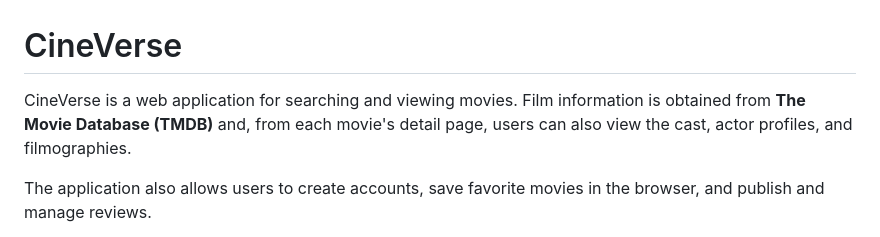
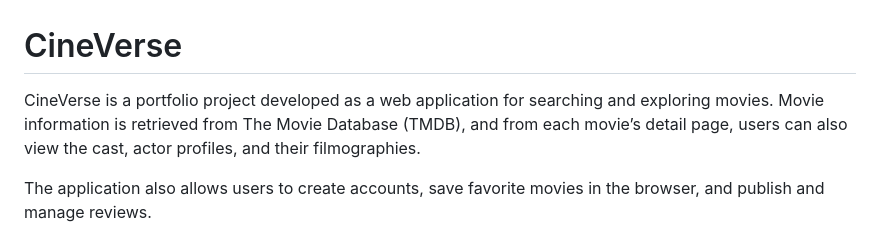
Before and after one commit to gaston-rizzo/vue-php-cineverse, a Markdown page: README-EN.md, the part around the change. Rendered like a GitHub page.

Commit message:
Clarify CineVerse as a portfolio project

```diff
--- a/README-EN.md
+++ b/README-EN.md
@@ -1,6 +1,6 @@
 # CineVerse
 
-CineVerse is a web application for searching and viewing movies. Film information is obtained from **The Movie Database (TMDB)** and, from each movie's detail page, users can also view the cast, actor profiles, and filmographies.
+CineVerse is a portfolio project developed as a web application for searching and exploring movies. Movie information is retrieved from The Movie Database (TMDB), and from each movie’s detail page, users can also view the cast, actor profiles, and their filmographies.
 
 The application also allows users to create accounts, save favorite movies in the browser, and publish and manage reviews.
 
```
Also changed, not shown: README-ES.md (+1 -1 lines).
